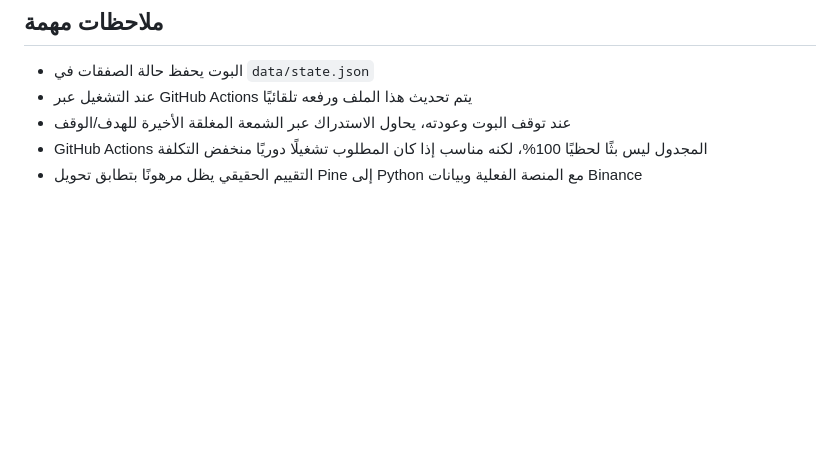
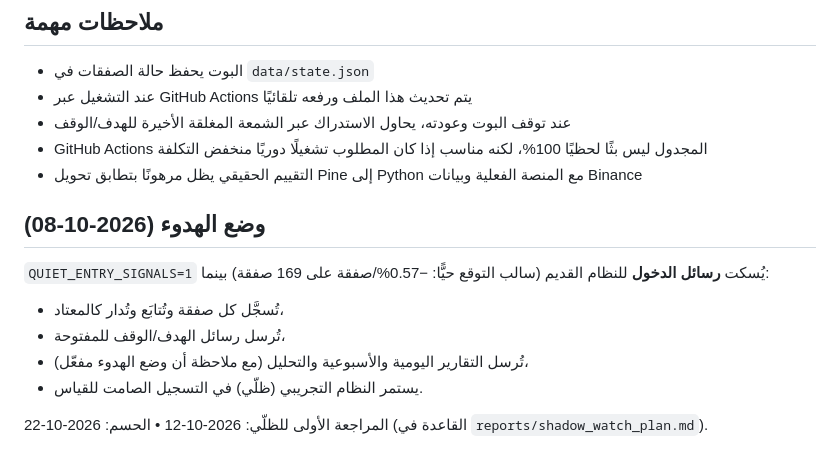
Before and after one commit to turky4500/binance-spot-usdt-signal-bot, a Markdown page: README.md, the part around the change. Drawn GitHub-style; blank space fills up the shorter version.

Commit message:
Docs: quiet mode enabled live + dual-half quality verdict recorded

```diff
--- a/README.md
+++ b/README.md
@@ -149,3 +149,13 @@ python tools/create_github_repo.py my-repo-name
 - عند توقف البوت وعودته، يحاول الاستدراك عبر الشمعة المغلقة الأخيرة للهدف/الوقف
 - GitHub Actions المجدول ليس بثًا لحظيًا 100%، لكنه مناسب إذا كان المطلوب تشغيلًا دوريًا منخفض التكلفة
 - التقييم الحقيقي يظل مرهونًا بتطابق تحويل Pine إلى Python مع المنصة الفعلية وبيانات Binance
+
+## وضع الهدوء (2026-10-08)
+
+`QUIET_ENTRY_SIGNALS=1` يُسكت **رسائل الدخول** للنظام القديم (سالب التوقع حيًّا: −0.57%/صفقة على 169 صفقة) بينما:
+- تُسجَّل كل صفقة وتُتابَع وتُدار كالمعتاد،
+- تُرسل رسائل الهدف/الوقف للمفتوحة،
+- تُرسل التقارير اليومية والأسبوعية والتحليل (مع ملاحظة أن وضع الهدوء مفعّل)،
+- يستمر النظام التجريبي (ظلّي) في التسجيل الصامت للقياس.
+
+المراجعة الأولى للظلّي: 2026-10-12 • الحسم: 2026-10-22 (القاعدة في `reports/shadow_watch_plan.md`).
```
Also changed, not shown: handoff.md (+3 -1 lines).
